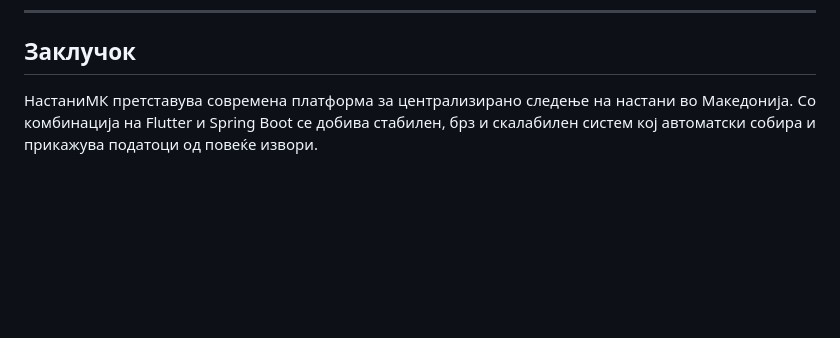
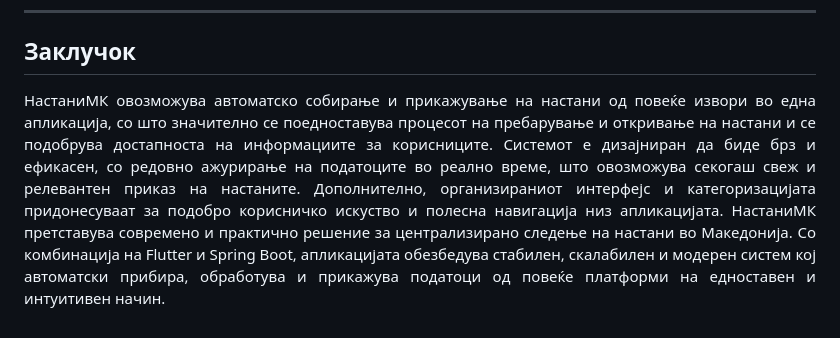
Before and after one commit to EmaRistovska/EventApp, a Markdown page: README.md, the part around the change. GitHub-like rendering; blank space fills up the shorter version.

Commit message:
Revised README.md for НастаниМК description
Updated the description of НастаниМК to highlight its features and benefits.

```diff
--- a/README.md
+++ b/README.md
@@ -157,5 +157,6 @@ Backend системот користи Spring Scheduler кој на одред
 <h2>Заклучок</h2>
 
 <p align="justify">
-НастаниМК претставува современа платформа за централизирано следење на настани во Македонија. Со комбинација на Flutter и Spring Boot се добива стабилен, брз и скалабилен систем кој автоматски собира и прикажува податоци од повеќе извори.
+НастаниМК овозможува автоматско собирање и прикажување на настани од повеќе извори во една апликација, со што значително се поедноставува процесот на пребарување и откривање на настани и се подобрува достапноста на информациите за корисниците. Системот е дизајниран да биде брз и ефикасен, со редовно ажурирање на податоците во реално време, што овозможува секогаш свеж и релевантен приказ на настаните. Дополнително, организираниот интерфејс и категоризацијата придонесуваат за подобро корисничко искуство и полесна навигација низ апликацијата.
+НастаниМК претставува современо и практично решение за централизирано следење на настани во Македонија. Со комбинација на Flutter и Spring Boot, апликацијата обезбедува стабилен, скалабилен и модерен систем кој автоматски прибира, обработува и прикажува податоци од повеќе платформи на едноставен и интуитивен начин.
 </p>
```
